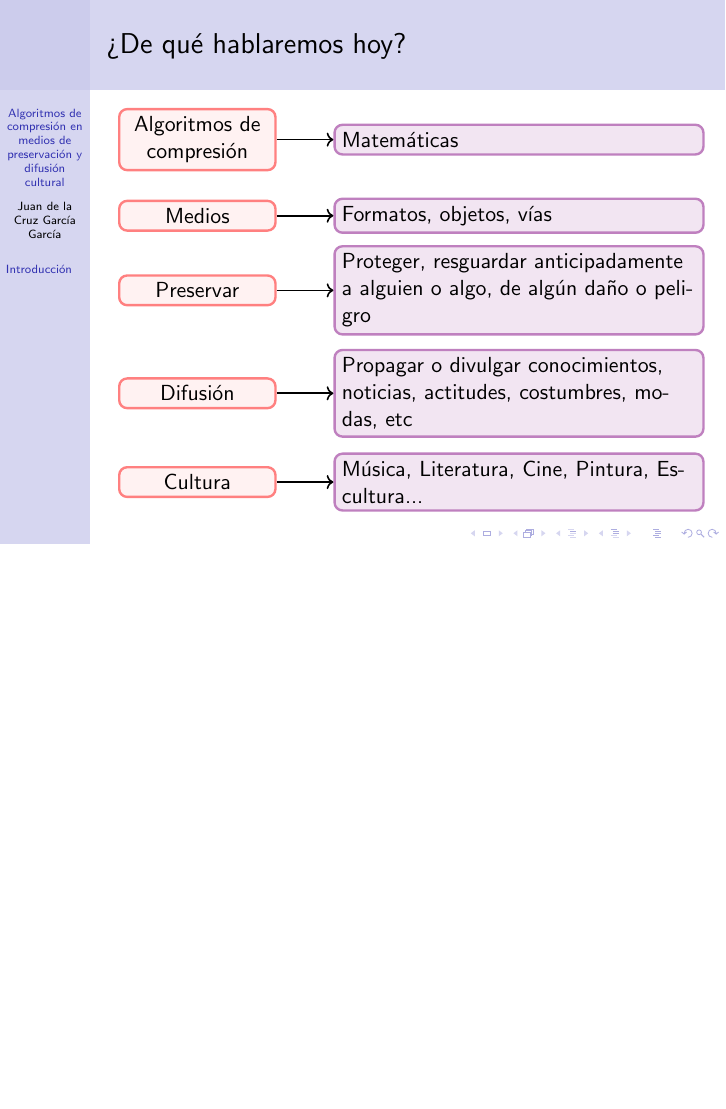
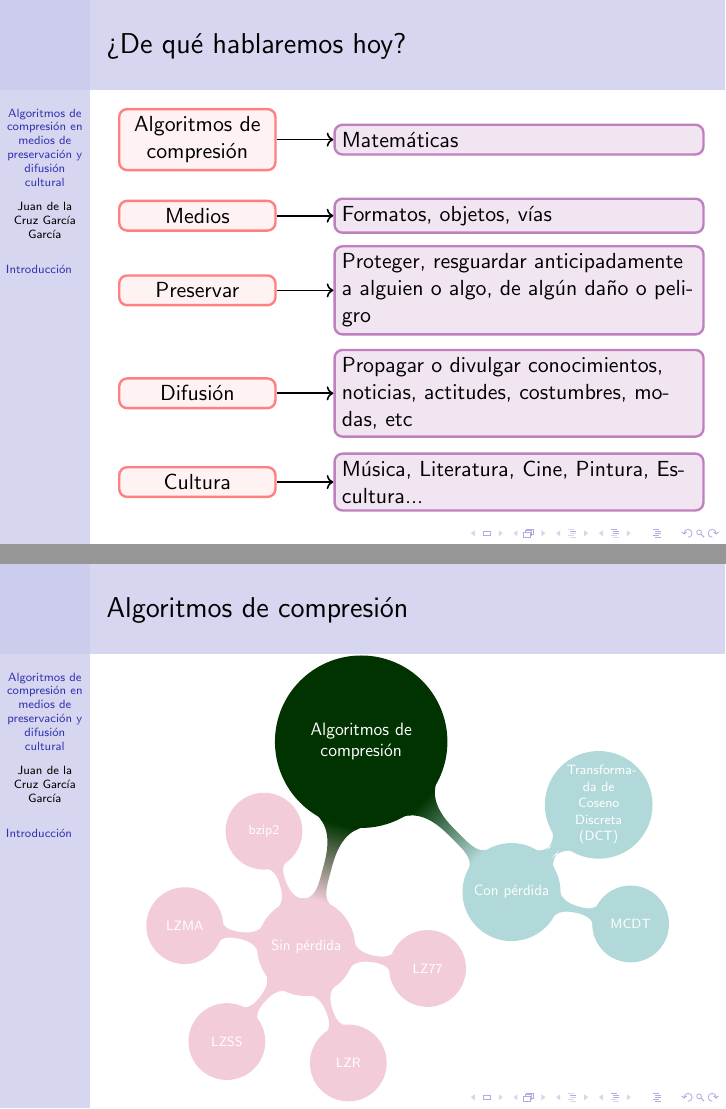
Before and after one commit to jdlcgarcia/ac-presentacion, LaTeX slides (GarciaGarciaJuanDeLaCruz_AlgoritmosDeCompresion.tex): page 3 of 3 before the commit and pages 3 and 4 of 4 after it, the two joined at a grey line, the shorter picture padded with empty space. Compiled offline with pdfLaTeX.

Commit message:
Algoritmos de compresión

```diff
--- a/GarciaGarciaJuanDeLaCruz_AlgoritmosDeCompresion.tex
+++ b/GarciaGarciaJuanDeLaCruz_AlgoritmosDeCompresion.tex
@@ -74,6 +73,34 @@
     \draw[flechaAccion] (difundir)--(explicacionDifundir);
     \draw[flechaAccion] (cultura)--(explicacionCultura);
 \end{tikzpicture}
+\end{frame}
+
+\begin{frame}
+    \frametitle{Algoritmos de compresión}
+    \centering
+		\setbeamercovered{dynamic}
+		\begin{tikzpicture}[scale=0.75,transform shape]
+		\path[mindmap,concept color=green!20!black,text=white]
+		node[concept] {Algoritmos de compresión}
+		[clockwise from=-45]
+		    child[concept color=teal!30!white] {
+			node[concept] {Con pérdida}
+			[clockwise from=45]
+			child { node[concept] {Transforma\-da de Coseno Discreta (DCT)} }
+			child { node[concept] {MCDT} }
+			}
+			child[concept color=purple!20!white]{
+			node[concept] {Sin pérdida}
+			[clockwise from=-10]
+			child {node[concept]{LZ77}}
+			child {node[concept]{LZR}}
+			child {node[concept]{LZSS}}
+			child {node[concept]{LZMA}}
+            child {node[concept]{bzip2}}
+		};
+
+		\end{tikzpicture}
+\end{frame}
 
 %\begin{columns}
 
```
Also changed, not shown: GarciaGarciaJuanDeLaCruz_AlgoritmosDeCompresion.tex (2 more changed lines), 1 other file.
